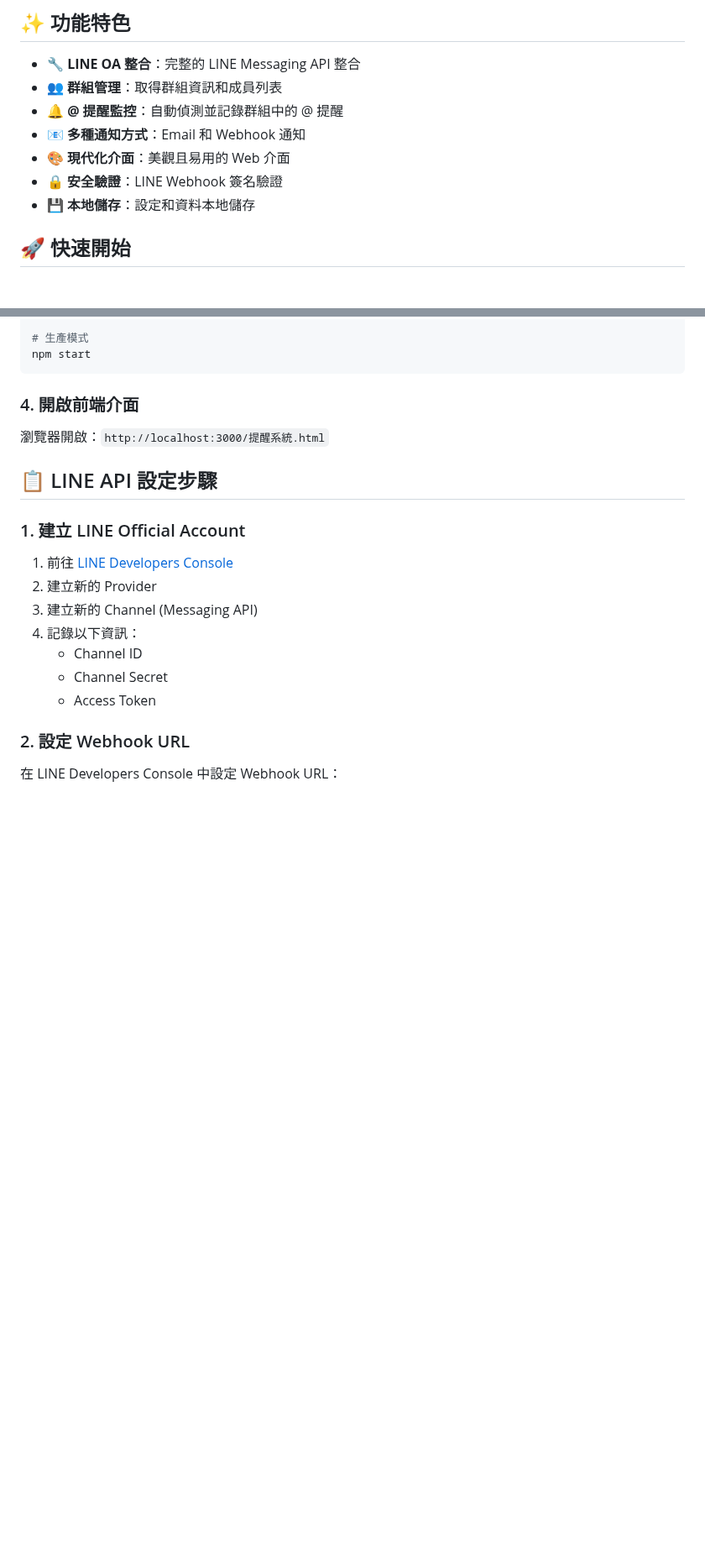
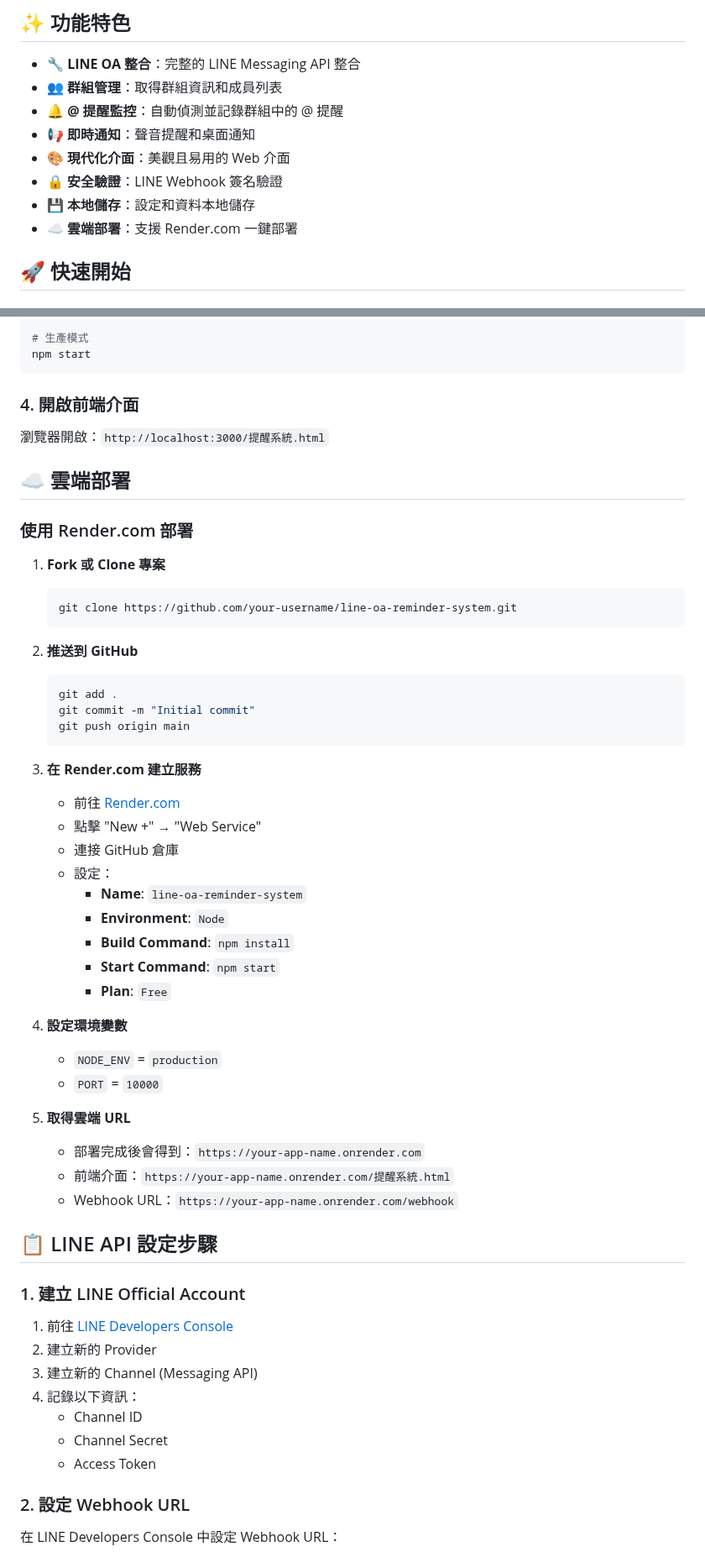
Before and after one commit to david2fat/line-oa-reminder-system, a Markdown page: README.md, 2 parts joined by grey strips. Shown at 84% size. GitHub-like rendering; blank space fills up the shorter version.

````diff
--- a/README.md
+++ b/README.md
@@ -7,10 +7,11 @@
 - 🔧 **LINE OA 整合**：完整的 LINE Messaging API 整合
 - 👥 **群組管理**：取得群組資訊和成員列表
 - 🔔 **@ 提醒監控**：自動偵測並記錄群組中的 @ 提醒
-- 📧 **多種通知方式**：Email 和 Webhook 通知
+- 📢 **即時通知**：聲音提醒和桌面通知
 - 🎨 **現代化介面**：美觀且易用的 Web 介面
 - 🔒 **安全驗證**：LINE Webhook 簽名驗證
 - 💾 **本地儲存**：設定和資料本地儲存
+- ☁️ **雲端部署**：支援 Render.com 一鍵部署
 
 ## 🚀 快速開始
 
@@ -54,6 +55,42 @@ npm start
 
 瀏覽器開啟：`http://localhost:3000/提醒系統.html`
 
+## ☁️ 雲端部署
+
+### 使用 Render.com 部署
+
+1. **Fork 或 Clone 專案**
+   ```bash
+   git clone https://github.com/your-username/line-oa-reminder-system.git
+   ```
+
+2. **推送到 GitHub**
+   ```bash
+   git add .
+   git commit -m "Initial commit"
+   git push origin main
+   ```
+
+3. **在 Render.com 建立服務**
+   - 前往 [Render.com](https://render.com)
+   - 點擊 "New +" → "Web Service"
+   - 連接 GitHub 倉庫
+   - 設定：
+     - **Name**: `line-oa-reminder-system`
+     - **Environment**: `Node`
+     - **Build Command**: `npm install`
+     - **Start Command**: `npm start`
+     - **Plan**: `Free`
+
+4. **設定環境變數**
+   - `NODE_ENV` = `production`
+   - `PORT` = `10000`
+
+5. **取得雲端 URL**
+   - 部署完成後會得到：`https://your-app-name.onrender.com`
+   - 前端介面：`https://your-app-name.onrender.com/提醒系統.html`
+   - Webhook URL：`https://your-app-name.onrender.com/webhook`
+
 ## 📋 LINE API 設定步驟
 
 ### 1. 建立 LINE Official Account
````
Also changed, not shown: other parts of README.md (+78 -8 lines).
